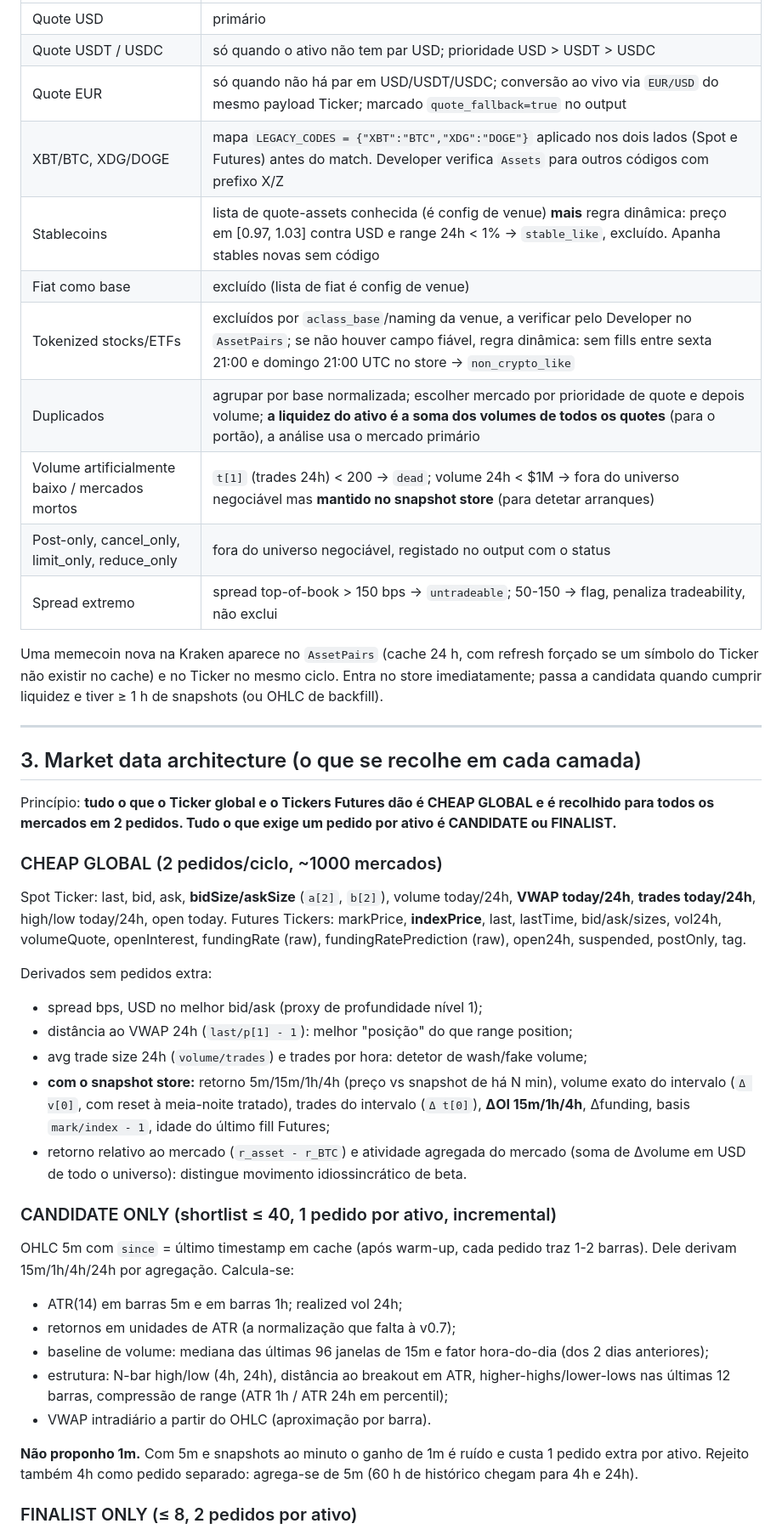
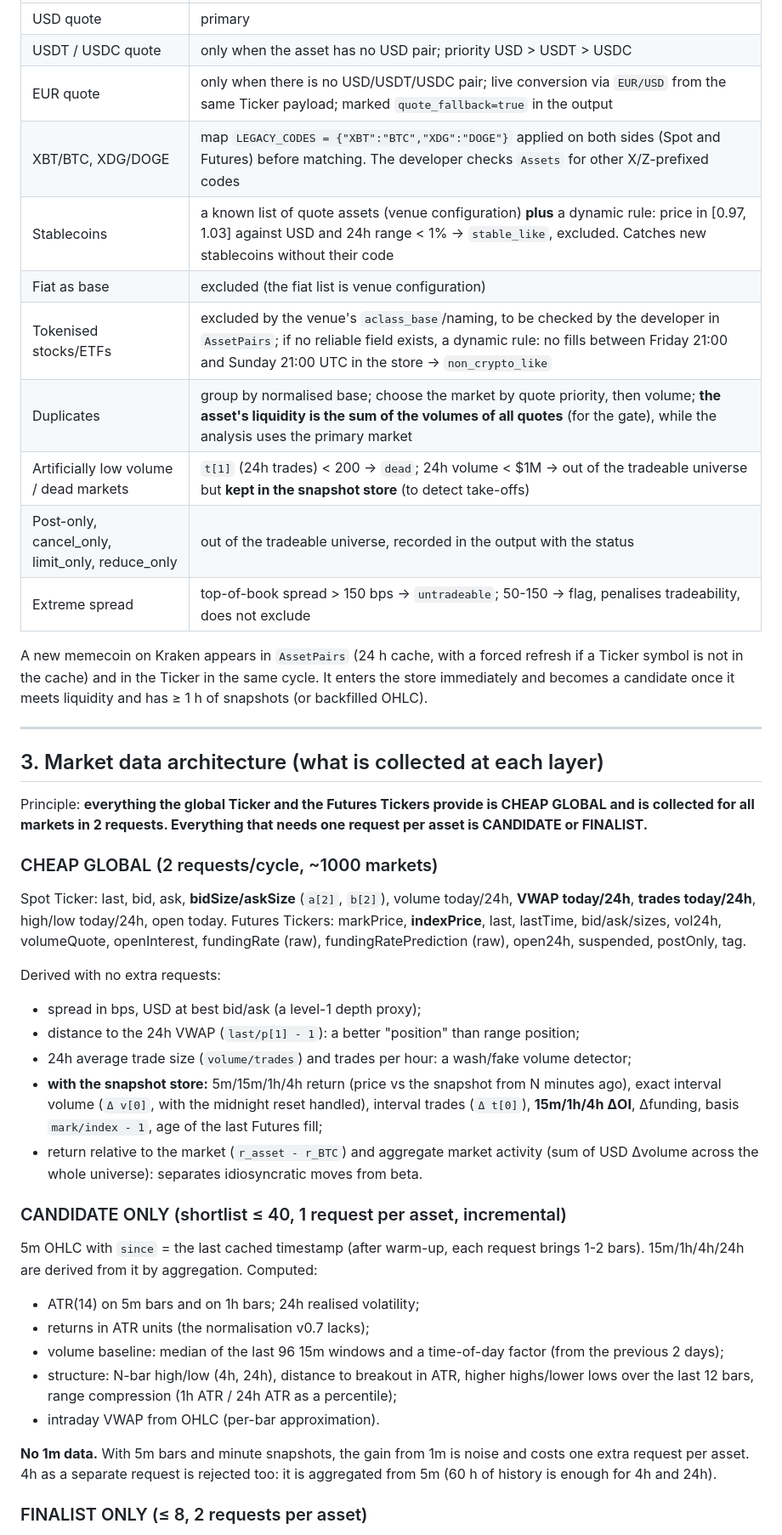
Before and after one commit to nunomarques97/crypto-radar, a Markdown page: docs/RADAR_v0.8_ARCHITECTURE.md, the part around one of its changes. Shown at 85% size. Drawn GitHub-style.

```diff
--- a/docs/RADAR_v0.8_ARCHITECTURE.md
+++ b/docs/RADAR_v0.8_ARCHITECTURE.md
@@ -97,46 +97,46 @@ Regra: **lista permitida de quotes e mapa de códigos legados da venue são conf
 |---|---|
-| Quote USD | primário |
-| Quote USDT / USDC | só quando o ativo não tem par USD; prioridade USD > USDT > USDC |
-| Quote EUR | só quando não há par em USD/USDT/USDC; conversão ao vivo via `EUR/USD` do mesmo payload Ticker; marcado `quote_fallback=true` no output |
-| XBT/BTC, XDG/DOGE | mapa `LEGACY_CODES = {"XBT":"BTC","XDG":"DOGE"}` aplicado nos dois lados (Spot e Futures) antes do match. Developer verifica `Assets` para outros códigos com prefixo X/Z |
-| Stablecoins | lista de quote-assets conhecida (é config de venue) **mais** regra dinâmica: preço em [0.97, 1.03] contra USD e range 24h < 1% → `stable_like`, excluído. Apanha stables novas sem código |
-| Fiat como base | excluído (lista de fiat é config de venue) |
-| Tokenized stocks/ETFs | excluídos por `aclass_base`/naming da venue, a verificar pelo Developer no `AssetPairs`; se não houver campo fiável, regra dinâmica: sem fills entre sexta 21:00 e domingo 21:00 UTC no store → `non_crypto_like` |
-| Duplicados | agrupar por base normalizada; escolher mercado por prioridade de quote e depois volume; **a liquidez do ativo é a soma dos volumes de todos os quotes** (para o portão), a análise usa o mercado primário |
-| Volume artificialmente baixo / mercados mortos | `t[1]` (trades 24h) < 200 → `dead`; volume 24h < $1M → fora do universo negociável mas **mantido no snapshot store** (para detetar arranques) |
-| Post-only, cancel_only, limit_only, reduce_only | fora do universo negociável, registado no output com o status |
-| Spread extremo | spread top-of-book > 150 bps → `untradeable`; 50-150 → flag, penaliza tradeability, não exclui |
+| USD quote | primary |
+| USDT / USDC quote | only when the asset has no USD pair; priority USD > USDT > USDC |
+| EUR quote | only when there is no USD/USDT/USDC pair; live conversion via `EUR/USD` from the same Ticker payload; marked `quote_fallback=true` in the output |
+| XBT/BTC, XDG/DOGE | map `LEGACY_CODES = {"XBT":"BTC","XDG":"DOGE"}` applied on both sides (Spot and Futures) before matching. The developer checks `Assets` for other X/Z-prefixed codes |
+| Stablecoins | a known list of quote assets (venue configuration) **plus** a dynamic rule: price in [0.97, 1.03] against USD and 24h range < 1% → `stable_like`, excluded. Catches new stablecoins without their code |
+| Fiat as base | excluded (the fiat list is venue configuration) |
+| Tokenised stocks/ETFs | excluded by the venue's `aclass_base`/naming, to be checked by the developer in `AssetPairs`; if no reliable field exists, a dynamic rule: no fills between Friday 21:00 and Sunday 21:00 UTC in the store → `non_crypto_like` |
+| Duplicates | group by normalised base; choose the market by quote priority, then volume; **the asset's liquidity is the sum of the volumes of all quotes** (for the gate), while the analysis uses the primary market |
+| Artificially low volume / dead markets | `t[1]` (24h trades) < 200 → `dead`; 24h volume < $1M → out of the tradeable universe but **kept in the snapshot store** (to detect take-offs) |
+| Post-only, cancel_only, limit_only, reduce_only | out of the tradeable universe, recorded in the output with the status |
+| Extreme spread | top-of-book spread > 150 bps → `untradeable`; 50-150 → flag, penalises tradeability, does not exclude |
 
-Uma memecoin nova na Kraken aparece no `AssetPairs` (cache 24 h, com refresh forçado se um símbolo do Ticker não existir no cache) e no Ticker no mesmo ciclo. Entra no store imediatamente; passa a candidata quando cumprir liquidez e tiver ≥ 1 h de snapshots (ou OHLC de backfill).
+A new memecoin on Kraken appears in `AssetPairs` (24 h cache, with a forced refresh if a Ticker symbol is not in the cache) and in the Ticker in the same cycle. It enters the store immediately and becomes a candidate once it meets liquidity and has ≥ 1 h of snapshots (or backfilled OHLC).
 
 ---
 
-## 3. Market data architecture (o que se recolhe em cada camada)
+## 3. Market data architecture (what is collected at each layer)
 
-Princípio: **tudo o que o Ticker global e o Tickers Futures dão é CHEAP GLOBAL e é recolhido para todos os mercados em 2 pedidos. Tudo o que exige um pedido por ativo é CANDIDATE ou FINALIST.**
+Principle: **everything the global Ticker and the Futures Tickers provide is CHEAP GLOBAL and is collected for all markets in 2 requests. Everything that needs one request per asset is CANDIDATE or FINALIST.**
 
-### CHEAP GLOBAL (2 pedidos/ciclo, ~1000 mercados)
+### CHEAP GLOBAL (2 requests/cycle, ~1000 markets)
 
 Spot Ticker: last, bid, ask, **bidSize/askSize** (`a[2]`, `b[2]`), volume today/24h, **VWAP today/24h**, **trades today/24h**, high/low today/24h, open today.
 Futures Tickers: markPrice, **indexPrice**, last, lastTime, bid/ask/sizes, vol24h, volumeQuote, openInterest, fundingRate (raw), fundingRatePrediction (raw), open24h, suspended, postOnly, tag.
 
-Derivados sem pedidos extra:
-- spread bps, USD no melhor bid/ask (proxy de profundidade nível 1);
-- distância ao VWAP 24h (`last/p[1] - 1`): melhor "posição" do que range position;
-- avg trade size 24h (`volume/trades`) e trades por hora: detetor de wash/fake volume;
-- **com o snapshot store:** retorno 5m/15m/1h/4h (preço vs snapshot de há N min), volume exato do intervalo (`Δ v[0]`, com reset à meia-noite tratado), trades do intervalo (`Δ t[0]`), **ΔOI 15m/1h/4h**, Δfunding, basis `mark/index - 1`, idade do último fill Futures;
-- retorno relativo ao mercado (`r_asset - r_BTC`) e atividade agregada do mercado (soma de Δvolume em USD de todo o universo): distingue movimento idiossincrático de beta.
+Derived with no extra requests:
+- spread in bps, USD at best bid/ask (a level-1 depth proxy);
+- distance to the 24h VWAP (`last/p[1] - 1`): a better "position" than range position;
+- 24h average trade size (`volume/trades`) and trades per hour: a wash/fake volume detector;
+- **with the snapshot store:** 5m/15m/1h/4h return (price vs the snapshot from N minutes ago), exact interval volume (`Δ v[0]`, with the midnight reset handled), interval trades (`Δ t[0]`), **15m/1h/4h ΔOI**, Δfunding, basis `mark/index - 1`, age of the last Futures fill;
+- return relative to the market (`r_asset - r_BTC`) and aggregate market activity (sum of USD Δvolume across the whole universe): separates idiosyncratic moves from beta.
 
-### CANDIDATE ONLY (shortlist ≤ 40, 1 pedido por ativo, incremental)
+### CANDIDATE ONLY (shortlist ≤ 40, 1 request per asset, incremental)
 
-OHLC 5m com `since` = último timestamp em cache (após warm-up, cada pedido traz 1-2 barras). Dele derivam 15m/1h/4h/24h por agregação. Calcula-se:
-- ATR(14) em barras 5m e em barras 1h; realized vol 24h;
-- retornos em unidades de ATR (a normalização que falta à v0.7);
-- baseline de volume: mediana das últimas 96 janelas de 15m e fator hora-do-dia (dos 2 dias anteriores);
-- estrutura: N-bar high/low (4h, 24h), distância ao breakout em ATR, higher-highs/lower-lows nas últimas 12 barras, compressão de range (ATR 1h / ATR 24h em percentil);
-- VWAP intradiário a partir do OHLC (aproximação por barra).
+5m OHLC with `since` = the last cached timestamp (after warm-up, each request brings 1-2 bars). 15m/1h/4h/24h are derived from it by aggregation. Computed:
+- ATR(14) on 5m bars and on 1h bars; 24h realised volatility;
+- returns in ATR units (the normalisation v0.7 lacks);
+- volume baseline: median of the last 96 15m windows and a time-of-day factor (from the previous 2 days);
+- structure: N-bar high/low (4h, 24h), distance to breakout in ATR, higher highs/lower lows over the last 12 bars, range compression (1h ATR / 24h ATR as a percentile);
+- intraday VWAP from OHLC (per-bar approximation).
 
-**Não proponho 1m.** Com 5m e snapshots ao minuto o ganho de 1m é ruído e custa 1 pedido extra por ativo. Rejeito também 4h como pedido separado: agrega-se de 5m (60 h de histórico chegam para 4h e 24h).
+**No 1m data.** With 5m bars and minute snapshots, the gain from 1m is noise and costs one extra request per asset. 4h as a separate request is rejected too: it is aggregated from 5m (60 h of history is enough for 4h and 24h).
 
-### FINALIST ONLY (≤ 8, 2 pedidos por ativo)
+### FINALIST ONLY (≤ 8, 2 requests per asset)
 
```
Also changed, not shown: other parts of docs/RADAR_v0.8_ARCHITECTURE.md (+175 -175 lines).
